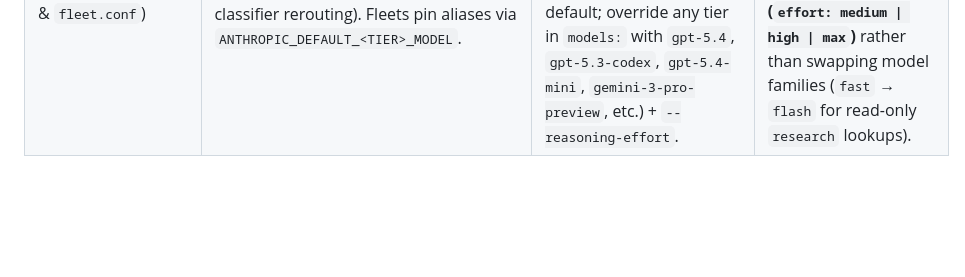
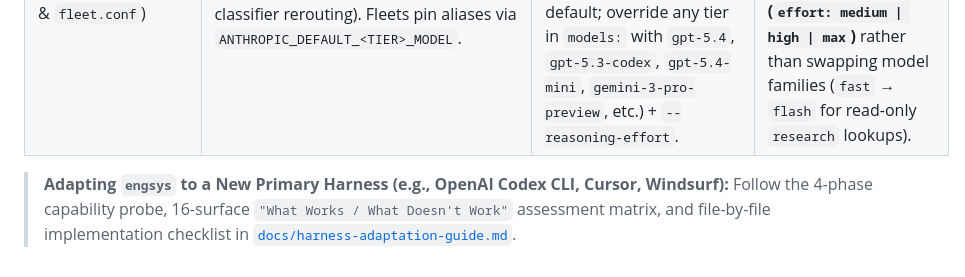
Before and after one commit to eric-sabe/engsys, a Markdown page: DEPLOY.md, the part around the change. GitHub-like rendering; blank space fills up the shorter version.

```diff
--- a/DEPLOY.md
+++ b/DEPLOY.md
@@ -353,3 +353,5 @@ When scaffolding a federated host's fleet config (pass `--force` if upgrading an
 | **Cross-Fleet / Cross-Host Messaging** (`<fleet>:<session>`, e.g. `bob:acme-p70`) | **Full support:** `fleet msg send` → App-signed `<!-- fleet-msg v1 -->` GitHub comment → `fleet relay poll` → `$FLEET_INBOX_DIR/<session>.jsonl` → `FLEET_MSG` watch event + `fleet-inbox.mjs` hook (`hookSpecificOutput.additionalContext`). | **Full support:** Same GitHub App-signed `fleet msg` / `fleet relay` pipeline + `fleet-inbox.mjs` hook (`{ additionalContext }`). | **Full support:** Same GitHub App-signed `fleet msg` / `fleet relay` pipeline + `fleet-inbox.mjs` hook (plain-text stdout context). |
 | **Remote Control & Desktop / Web / Mobile Visibility** (`--remote-control` in roster) | **Turnkey per-session:** `claude --name <ns>-<role> ... --remote-control` registers each session immediately by its logical name (`acme-mm`, `acme-maintain`, `acme-build`) in the **Claude Desktop app**, **claude.ai/code**, and **Claude mobile app**. | **Web & Mobile (`--remote`):** `launch-agent-sessions.sh` translates `--remote-control` → `--remote` (`copilot --name <ns>-<role> -i "<prompt>" --remote`). Copilot CLI has no standalone Electron desktop app; named sessions appear in **GitHub Web (`github.com/copilot`)** and **GitHub Mobile**. | **Daemon + per-session (now automated):** Antigravity requires both a host-level daemon (`agy remote-control start`) and per-session `--remote-control`. `launch-agent-sessions.sh` now auto-starts `agy remote-control start --name <fleet>-<host>` when needed and forwards `--remote-control`, `--dangerously-skip-permissions`, and `--effort` to `agy`. Note: `agy` groups sessions by **Workspace / Project** in the Antigravity Desktop App rather than a per-session `--name` flag. |
 | **Model Choice & Tier Mapping** (`models:` in `engsys.config.yaml` & `fleet.conf`) | **4 Model Tiers + Security Pin:** `execution` → `sonnet`, `judgement` → `opus`, `escalation` → `fable`, `fast` → `haiku`, plus `security` → `claude-opus-4-8` (`nyx`, pinned by full ID to bypass classifier rerouting). Fleets pin aliases via `ANTHROPIC_DEFAULT_<TIER>_MODEL`. | **Multi-Vendor Catalog Mapped by Tier:** Maps the 4 logical tiers to explicit Copilot CLI model IDs (`judgement`/`security` → `claude-opus-4.6`, `execution` → `claude-sonnet-4.6`, `fast` → `claude-haiku-4.5` by default; override any tier in `models:` with `gpt-5.4`, `gpt-5.3-codex`, `gpt-5.4-mini`, `gemini-3-pro-preview`, etc.) + `--reasoning-effort`. | **1 Frontier Gemini Model + Effort Scaling:** Maps specialist personas (`isabelle`, `melvin`, `nyx`) to `model: inherit` (`pro`) and differentiates roles via **thinking effort (`effort: medium \| high \| max`)** rather than swapping model families (`fast` → `flash` for read-only `research` lookups). |
+
+> **Adapting `engsys` to a New Primary Harness (e.g., OpenAI Codex CLI, Cursor, Windsurf):** Follow the 4-phase capability probe, 16-surface `"What Works / What Doesn't Work"` assessment matrix, and file-by-file implementation checklist in [`docs/harness-adaptation-guide.md`](docs/harness-adaptation-guide.md).
```
Also changed, not shown: README.md (+1 -1 lines), docs/harness-adaptation-guide.md (added, +146 -0 lines).
